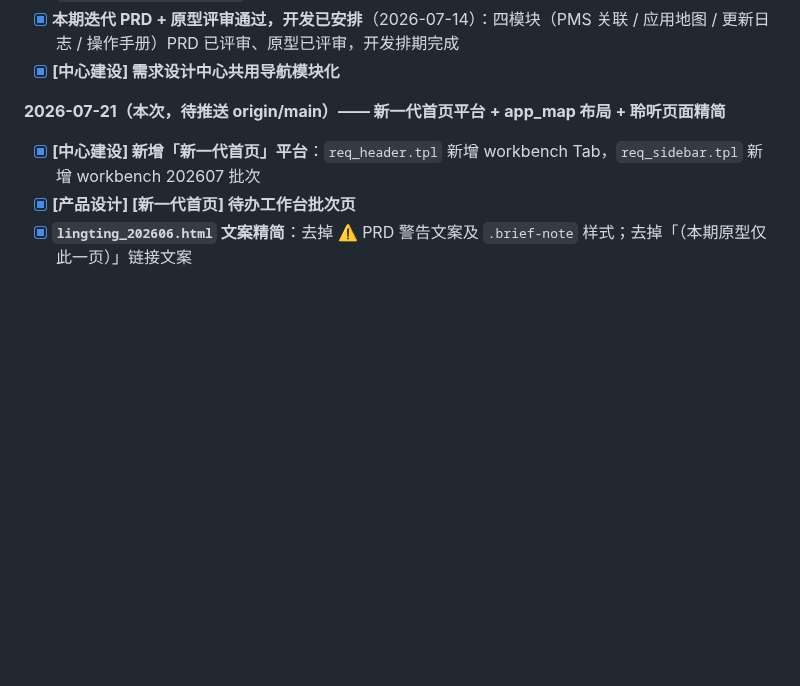
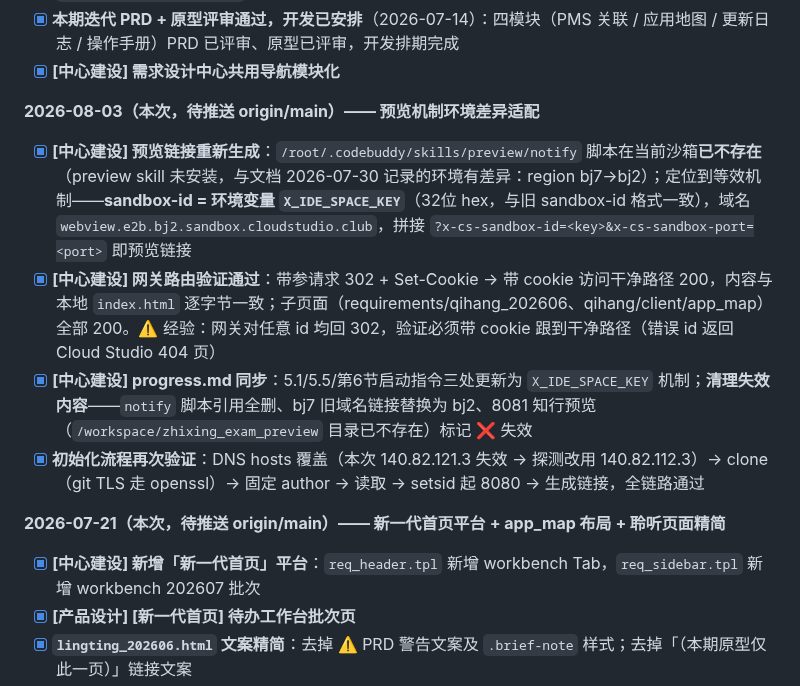
Before and after one commit to lastencore/Qihang, a Markdown page: progress.md, the part around one of its changes. GitHub-like rendering; blank space fills up the shorter version.

```diff
--- a/progress.md
+++ b/progress.md
@@ -106,6 +106,12 @@
 - [x] **[中心建设] `index.html` 批次指针化**：降级为一行 meta refresh 跳转到批次页；新增 `requirement_202606.html` 作为 202606 批次专属导航页；未来切批次仅改 index 一行 url
 - [x] **本期迭代 PRD + 原型评审通过，开发已安排**（2026-07-14）：四模块（PMS 关联 / 应用地图 / 更新日志 / 操作手册）PRD 已评审、原型已评审，开发排期完成
 - [x] **[中心建设] 需求设计中心共用导航模块化**
+
+**2026-08-03（本次，待推送 origin/main）—— 预览机制环境差异适配**
+- [x] **[中心建设] 预览链接重新生成**：`/root/.codebuddy/skills/preview/notify` 脚本在当前沙箱**已不存在**（preview skill 未安装，与文档 2026-07-30 记录的环境有差异：region bj7→bj2）；定位到等效机制——**sandbox-id = 环境变量 `X_IDE_SPACE_KEY`**（32位 hex，与旧 sandbox-id 格式一致），域名 `webview.e2b.bj2.sandbox.cloudstudio.club`，拼接 `?x-cs-sandbox-id=<key>&x-cs-sandbox-port=<port>` 即预览链接
+- [x] **[中心建设] 网关路由验证通过**：带参请求 302 + Set-Cookie → 带 cookie 访问干净路径 200，内容与本地 `index.html` 逐字节一致；子页面（requirements/qihang_202606、qihang/client/app_map）全部 200。⚠️ 经验：网关对任意 id 均回 302，验证必须带 cookie 跟到干净路径（错误 id 返回 Cloud Studio 404 页）
+- [x] **[中心建设] progress.md 同步**：5.1/5.5/第6节启动指令三处更新为 `X_IDE_SPACE_KEY` 机制；**清理失效内容**——`notify` 脚本引用全删、bj7 旧域名链接替换为 bj2、8081 知行预览（`/workspace/zhixing_exam_preview` 目录已不存在）标记 ❌ 失效
+- [x] **初始化流程再次验证**：DNS hosts 覆盖（本次 140.82.121.3 失效 → 探测改用 140.82.112.3）→ clone（git TLS 走 openssl）→ 固定 author → 读取 → setsid 起 8080 → 生成链接，全链路通过
 
 **2026-07-21（本次，待推送 origin/main）—— 新一代首页平台 + app_map 布局 + 聆听页面精简**
 - [x] **[中心建设] 新增「新一代首页」平台**：`req_header.tpl` 新增 workbench Tab，`req_sidebar.tpl` 新增 workbench 202607 批次
```
Also changed, not shown: other parts of progress.md (+17 -12 lines).
